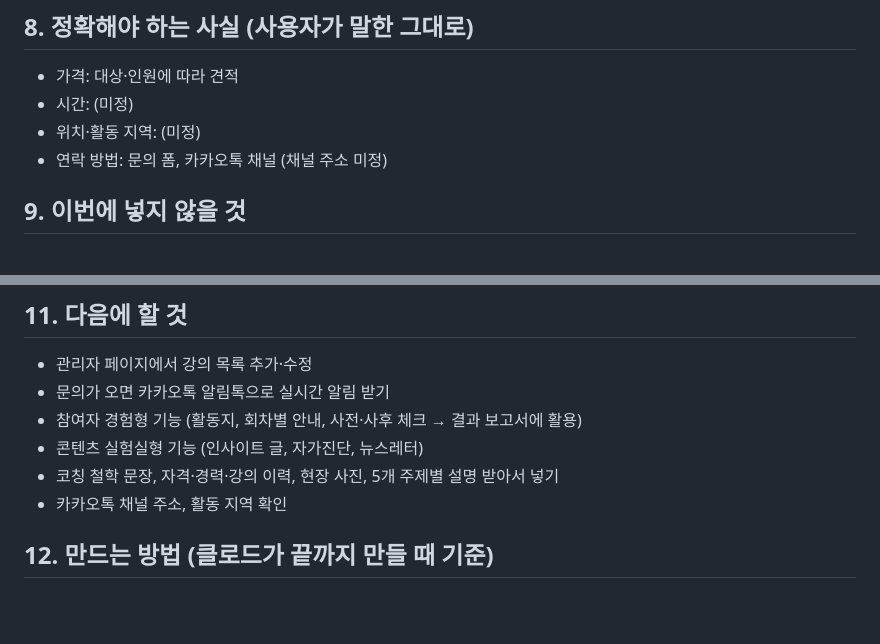
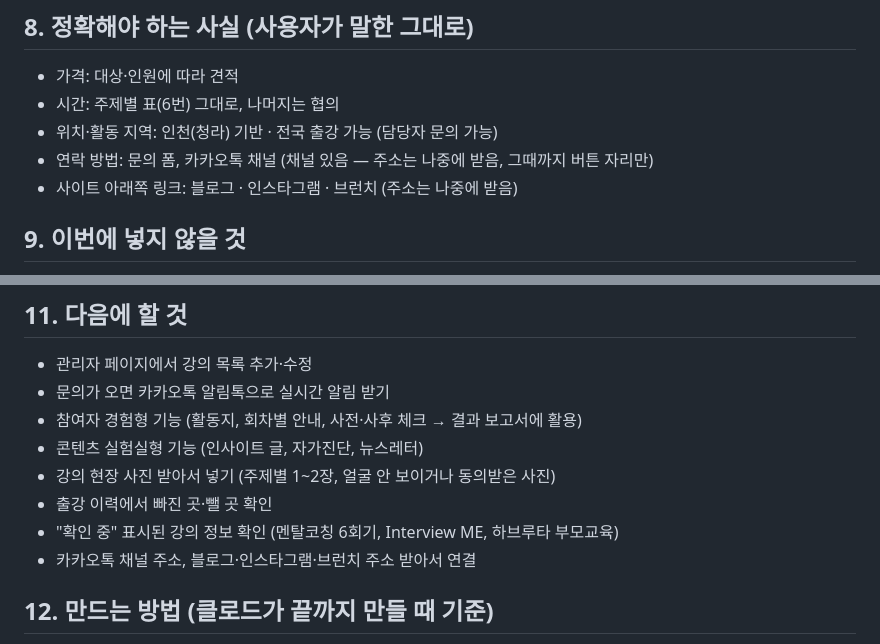
Before and after one commit to jiniya1225-cyber/withgrowing, a Markdown page: docs/PRD.md, 2 parts joined by grey strips. GitHub-like rendering; blank space fills up the shorter version.

```diff
--- a/docs/PRD.md
+++ b/docs/PRD.md
@@ -62,9 +92,10 @@
 
 ## 8. 정확해야 하는 사실 (사용자가 말한 그대로)
 - 가격: 대상·인원에 따라 견적
-- 시간: (미정)
-- 위치·활동 지역: (미정)
-- 연락 방법: 문의 폼, 카카오톡 채널 (채널 주소 미정)
+- 시간: 주제별 표(6번) 그대로, 나머지는 협의
+- 위치·활동 지역: 인천(청라) 기반 · 전국 출강 가능 (담당자 문의 가능)
+- 연락 방법: 문의 폼, 카카오톡 채널 (채널 있음 — 주소는 나중에 받음, 그때까지 버튼 자리만)
+- 사이트 아래쪽 링크: 블로그 · 인스타그램 · 브런치 (주소는 나중에 받음)
 
 ## 9. 이번에 넣지 않을 것
 - 카카오톡 알림톡(문의가 오면 카톡으로 자동 알림) — 카카오 비즈니스 채널 심사·발송 업체 가입이 필요
@@ -83,8 +114,10 @@
 - 문의가 오면 카카오톡 알림톡으로 실시간 알림 받기
 - 참여자 경험형 기능 (활동지, 회차별 안내, 사전·사후 체크 → 결과 보고서에 활용)
 - 콘텐츠 실험실형 기능 (인사이트 글, 자가진단, 뉴스레터)
-- 코칭 철학 문장, 자격·경력·강의 이력, 현장 사진, 5개 주제별 설명 받아서 넣기
-- 카카오톡 채널 주소, 활동 지역 확인
+- 강의 현장 사진 받아서 넣기 (주제별 1~2장, 얼굴 안 보이거나 동의받은 사진)
+- 출강 이력에서 빠진 곳·뺄 곳 확인
+- "확인 중" 표시된 강의 정보 확인 (멘탈코칭 6회기, Interview ME, 하브루타 부모교육)
+- 카카오톡 채널 주소, 블로그·인스타그램·브런치 주소 받아서 연결
 
 ## 12. 만드는 방법 (클로드가 끝까지 만들 때 기준)
 - 분위기: 깔끔한 · 참고 디자인: 없음 — 클로드가 정함
```
Also changed, not shown: other parts of docs/PRD.md (+37 -7 lines).
